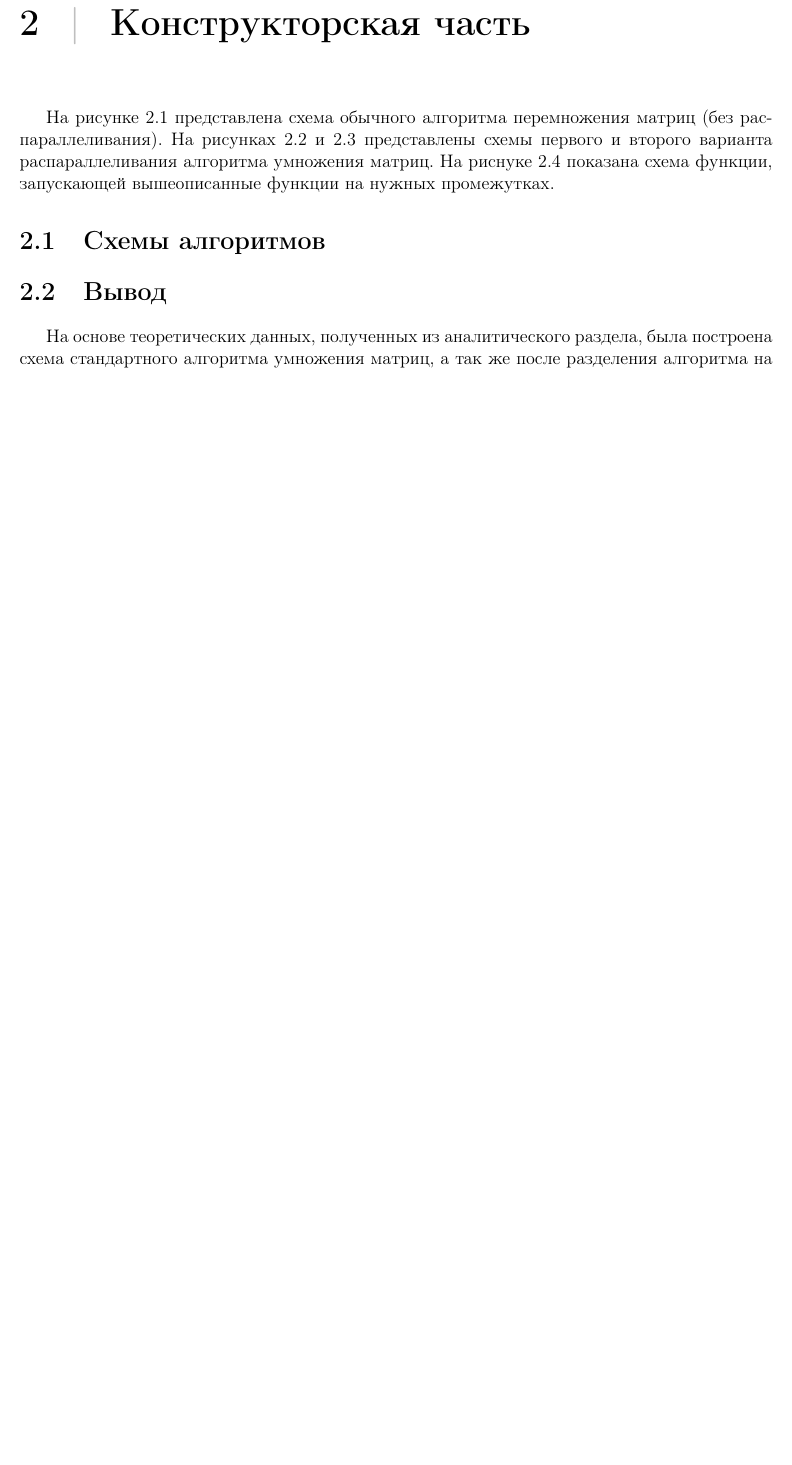
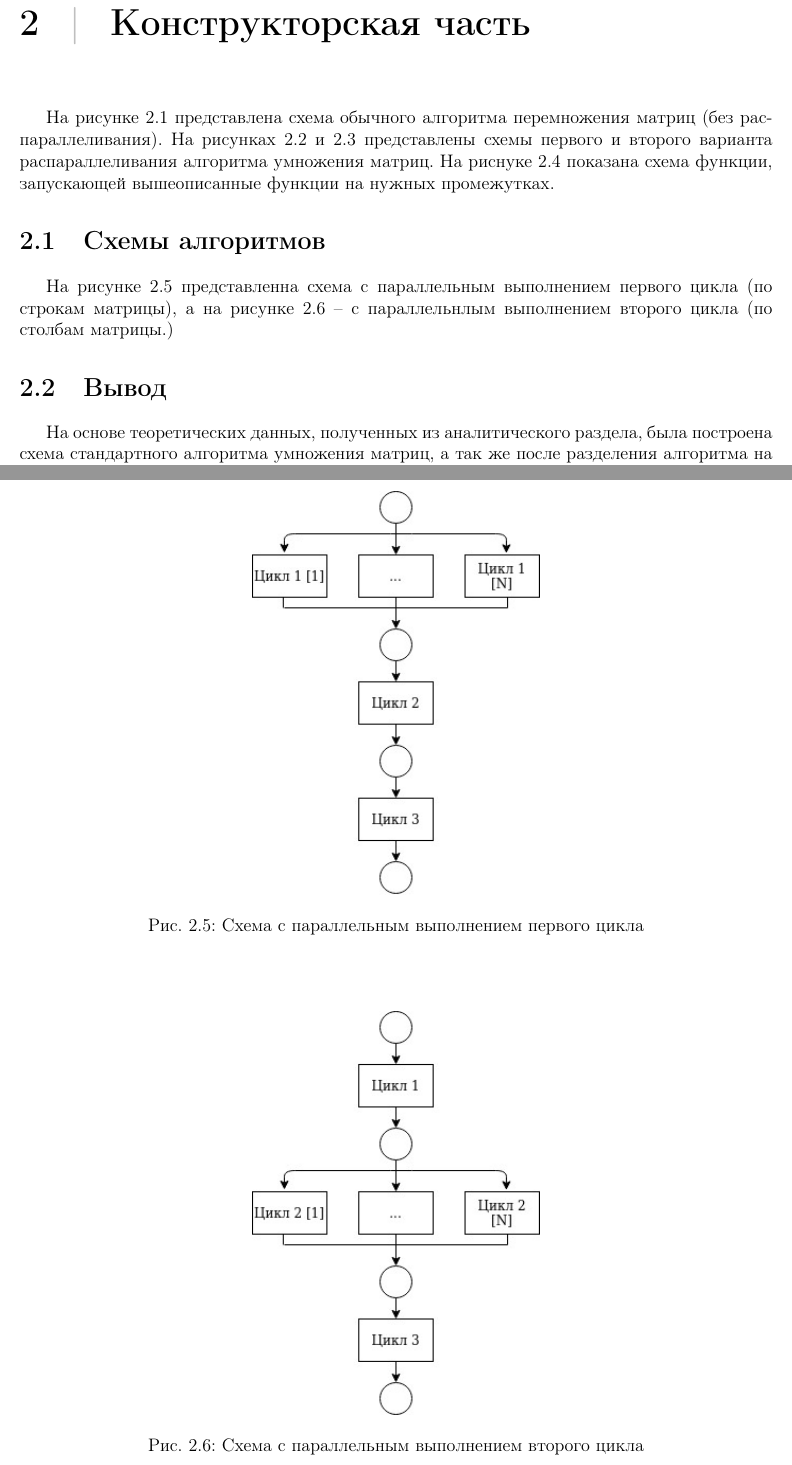
Before and after one commit to mRrvz/bmstu-aa, a LaTeX document (lab_04/report/report.tex): part of page 6 of 18 before the commit and two parts of pages 6 and 11 of 19 after it, the two joined at a grey line, cut so that both start at the same text, the shorter picture padded with empty space. Compiled offline with pdfLaTeX.

Commit message:
Final04ka

```diff
--- a/lab_04/report/report.tex
+++ b/lab_04/report/report.tex
@@ -255,6 +255,24 @@ c_{ij} =
 	\caption{Функция создания потоков и запуска параллельных реализация умножения матриц}
 	\label{fig:mpr}
 \end{figure}
+
+На рисунке 2.5 представленна схема с параллельным выполнением первого цикла (по строкам матрицы), а на рисунке 2.6 -- с параллельнлым выполнением второго цикла (по столбам матрицы.)
+
+\begin{figure}[h]
+	\centering
+	\includegraphics[scale=0.7]{parallel_scheme_01.jpg}
+	\caption{Схема с параллельным выполнением первого цикла}
+	\label{fig:mpr}
+\end{figure}
+
+
+\begin{figure}[h]
+	\centering
+	\includegraphics[scale=0.7]{parallel_scheme_02.jpg}
+	\caption{Схема с параллельным выполнением второго цикла}
+	\label{fig:mpr}
+\end{figure}
+
 
 
 \section{Вывод}
```
Also changed, not shown: lab_04/report/report.pdf, 3 other files.
